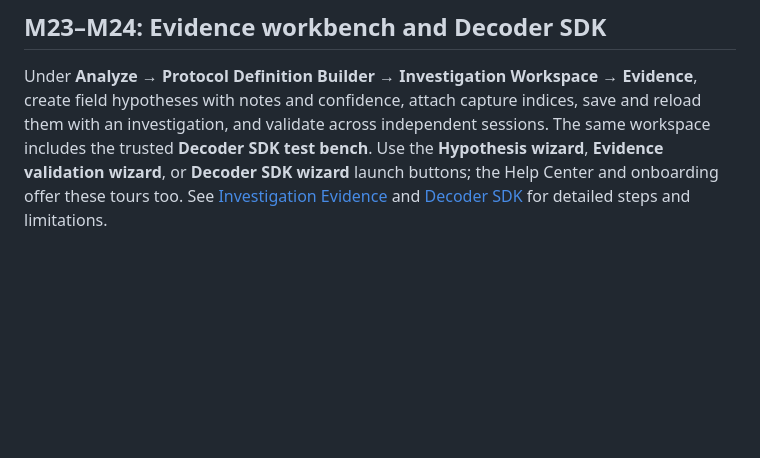
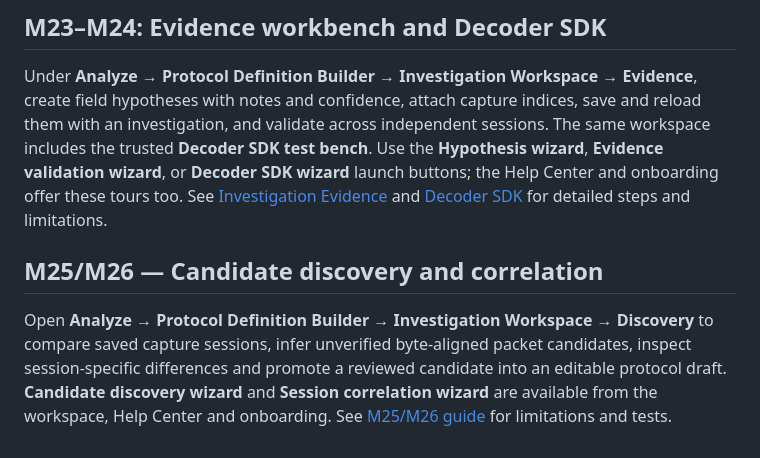
Before and after one commit to jimilinuxguy/rfcat-web, a Markdown page: docs/help/README.md, the part around the change. GitHub-like rendering; blank space fills up the shorter version.

Commit message:
docs: M25/M26 discovery, correlation and guided Help

```diff
--- a/docs/help/README.md
+++ b/docs/help/README.md
@@ -165,3 +165,7 @@ The tours describe when to choose saved capture sessions, load a protocol, move
 ## M23–M24: Evidence workbench and Decoder SDK
 
 Under **Analyze → Protocol Definition Builder → Investigation Workspace → Evidence**, create field hypotheses with notes and confidence, attach capture indices, save and reload them with an investigation, and validate across independent sessions. The same workspace includes the trusted **Decoder SDK test bench**. Use the **Hypothesis wizard**, **Evidence validation wizard**, or **Decoder SDK wizard** launch buttons; the Help Center and onboarding offer these tours too. See [Investigation Evidence](../investigation-evidence.md) and [Decoder SDK](../protocol-decoder-sdk.md) for detailed steps and limitations.
+
+## M25/M26 — Candidate discovery and correlation
+
+Open **Analyze → Protocol Definition Builder → Investigation Workspace → Discovery** to compare saved capture sessions, infer unverified byte-aligned packet candidates, inspect session-specific differences and promote a reviewed candidate into an editable protocol draft. **Candidate discovery wizard** and **Session correlation wizard** are available from the workspace, Help Center and onboarding. See [M25/M26 guide](protocol-discovery-correlation.md) for limitations and tests.
```
